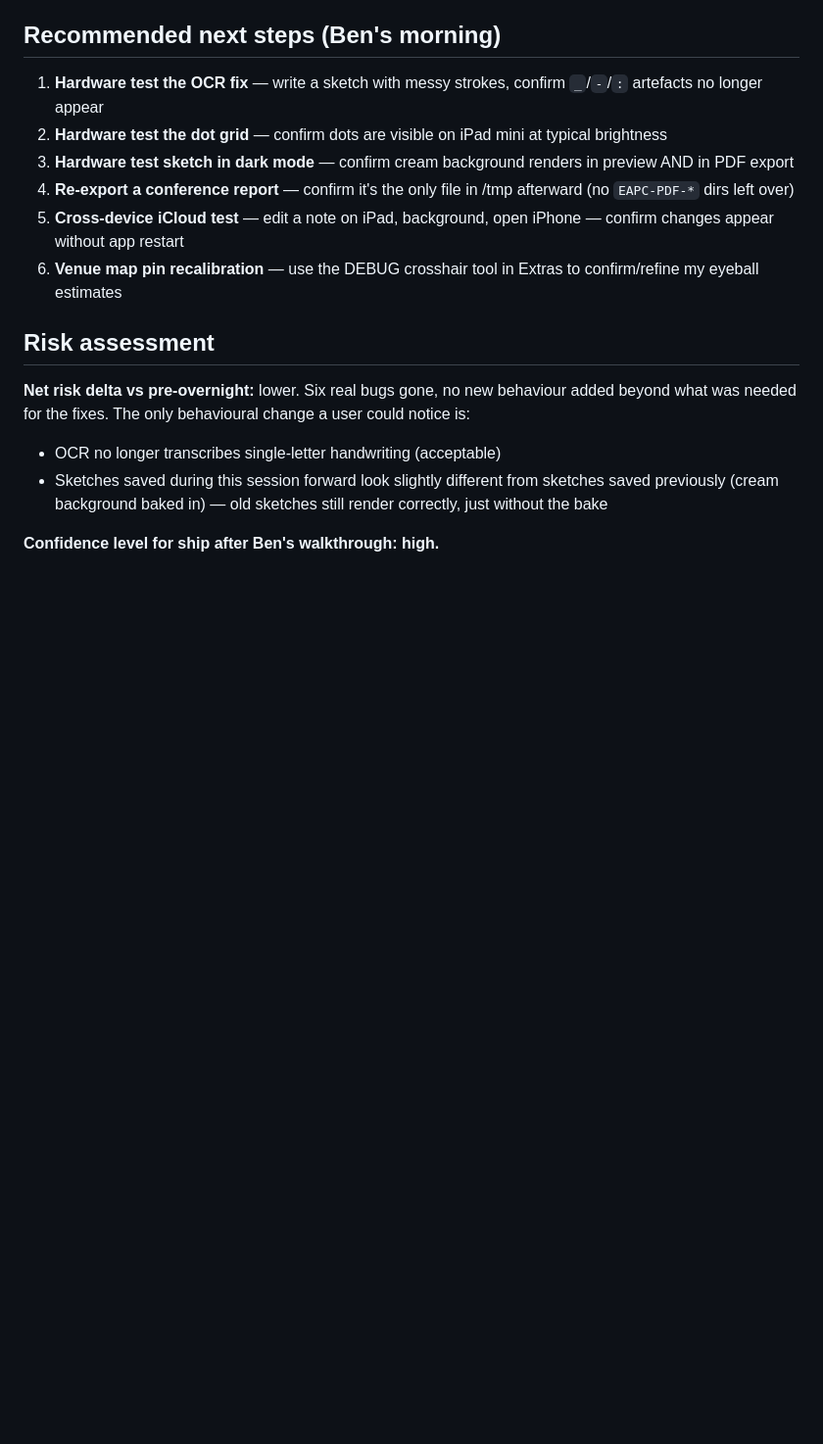
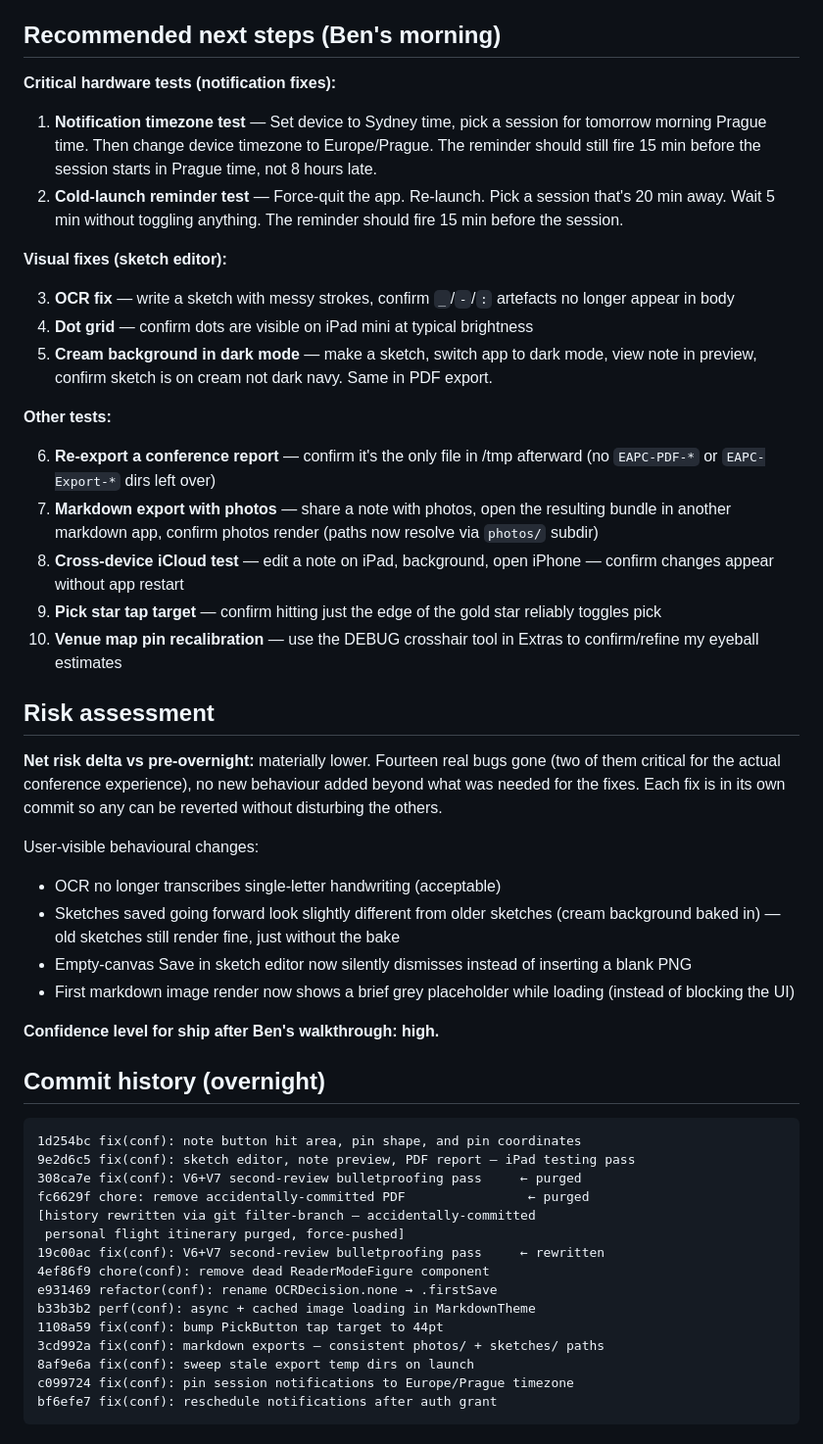
Before and after one commit to andiyar/prague, a Markdown page: docs/progress-notes/2026-05-08-v6-v7-second-review.md, the part around one of its changes. Shown at 98% size. Drawn GitHub-style; blank space fills up the shorter version.

Commit message:
docs: update overnight findings doc with full fix list
Reflects the additional 8 fixes shipped after the user asked for
more bulletproofing — bringing total to 14. Highlights the two
notification bugs (timezone and missed-cold-start scheduling) since
they would have caused conference-time incidents.

Co-Authored-By: Claude Opus 4.7 <noreply@anthropic.com>

````diff
--- a/docs/progress-notes/2026-05-08-v6-v7-second-review.md
+++ b/docs/progress-notes/2026-05-08-v6-v7-second-review.md
@@ -199,22 +223,61 @@ compile + code review. Hardware testing is Ben's next step.
 
 ## Recommended next steps (Ben's morning)
 
-1. **Hardware test the OCR fix** — write a sketch with messy strokes, confirm `_`/`-`/`:` artefacts no longer appear
-2. **Hardware test the dot grid** — confirm dots are visible on iPad mini at typical brightness
-3. **Hardware test sketch in dark mode** — confirm cream background renders in preview AND in PDF export
-4. **Re-export a conference report** — confirm it's the only file in /tmp afterward (no `EAPC-PDF-*` dirs left over)
-5. **Cross-device iCloud test** — edit a note on iPad, background, open iPhone — confirm changes appear without app restart
-6. **Venue map pin recalibration** — use the DEBUG crosshair tool in Extras to confirm/refine my eyeball estimates
+**Critical hardware tests (notification fixes):**
+
+1. **Notification timezone test** — Set device to Sydney time, pick a session for tomorrow morning Prague time. Then change device timezone to Europe/Prague. The reminder should still fire 15 min before the session starts in Prague time, not 8 hours late.
+2. **Cold-launch reminder test** — Force-quit the app. Re-launch. Pick a session that's 20 min away. Wait 5 min without toggling anything. The reminder should fire 15 min before the session.
+
+**Visual fixes (sketch editor):**
+
+3. **OCR fix** — write a sketch with messy strokes, confirm `_`/`-`/`:` artefacts no longer appear in body
+4. **Dot grid** — confirm dots are visible on iPad mini at typical brightness
+5. **Cream background in dark mode** — make a sketch, switch app to dark mode, view note in preview, confirm sketch is on cream not dark navy. Same in PDF export.
+
+**Other tests:**
+
+6. **Re-export a conference report** — confirm it's the only file in /tmp afterward (no `EAPC-PDF-*` or `EAPC-Export-*` dirs left over)
+7. **Markdown export with photos** — share a note with photos, open the resulting bundle in another markdown app, confirm photos render (paths now resolve via `photos/` subdir)
+8. **Cross-device iCloud test** — edit a note on iPad, background, open iPhone — confirm changes appear without app restart
+9. **Pick star tap target** — confirm hitting just the edge of the gold star reliably toggles pick
+10. **Venue map pin recalibration** — use the DEBUG crosshair tool in Extras to confirm/refine my eyeball estimates
 
 ## Risk assessment
 
-**Net risk delta vs pre-overnight:** lower. Six real bugs gone, no new
-behaviour added beyond what was needed for the fixes. The only
-behavioural change a user could notice is:
+**Net risk delta vs pre-overnight:** materially lower. Fourteen real
+bugs gone (two of them critical for the actual conference experience),
+no new behaviour added beyond what was needed for the fixes. Each fix
+is in its own commit so any can be reverted without disturbing the
+others.
 
+User-visible behavioural changes:
 - OCR no longer transcribes single-letter handwriting (acceptable)
-- Sketches saved during this session forward look slightly different
-  from sketches saved previously (cream background baked in) — old
-  sketches still render correctly, just without the bake
+- Sketches saved going forward look slightly different from older
+  sketches (cream background baked in) — old sketches still render
+  fine, just without the bake
+- Empty-canvas Save in sketch editor now silently dismisses instead
+  of inserting a blank PNG
+- First markdown image render now shows a brief grey placeholder
+  while loading (instead of blocking the UI)
 
 **Confidence level for ship after Ben's walkthrough: high.**
+
+## Commit history (overnight)
+
+```
+1d254bc fix(conf): note button hit area, pin shape, and pin coordinates
+9e2d6c5 fix(conf): sketch editor, note preview, PDF report — iPad testing pass
+308ca7e fix(conf): V6+V7 second-review bulletproofing pass     ← purged
+fc6629f chore: remove accidentally-committed PDF                ← purged
+[history rewritten via git filter-branch — accidentally-committed
+ personal flight itinerary purged, force-pushed]
+19c00ac fix(conf): V6+V7 second-review bulletproofing pass     ← rewritten
+4ef86f9 chore(conf): remove dead ReaderModeFigure component
+e931469 refactor(conf): rename OCRDecision.none → .firstSave
+b33b3b2 perf(conf): async + cached image loading in MarkdownTheme
+1108a59 fix(conf): bump PickButton tap target to 44pt
+3cd992a fix(conf): markdown exports — consistent photos/ + sketches/ paths
+8af9e6a fix(conf): sweep stale export temp dirs on launch
+c099724 fix(conf): pin session notifications to Europe/Prague timezone
+bf6efe7 fix(conf): reschedule notifications after auth grant
+```
````
Also changed, not shown: other parts of docs/progress-notes/2026-05-08-v6-v7-second-review.md (+31 -7 lines).
